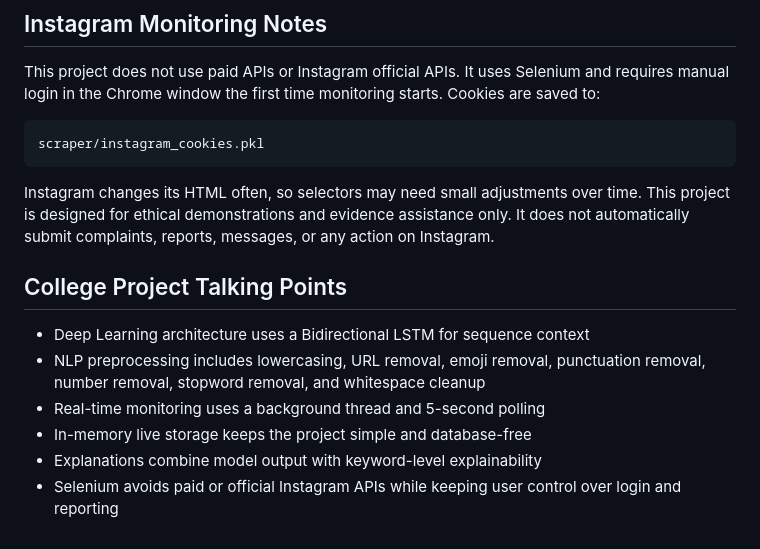
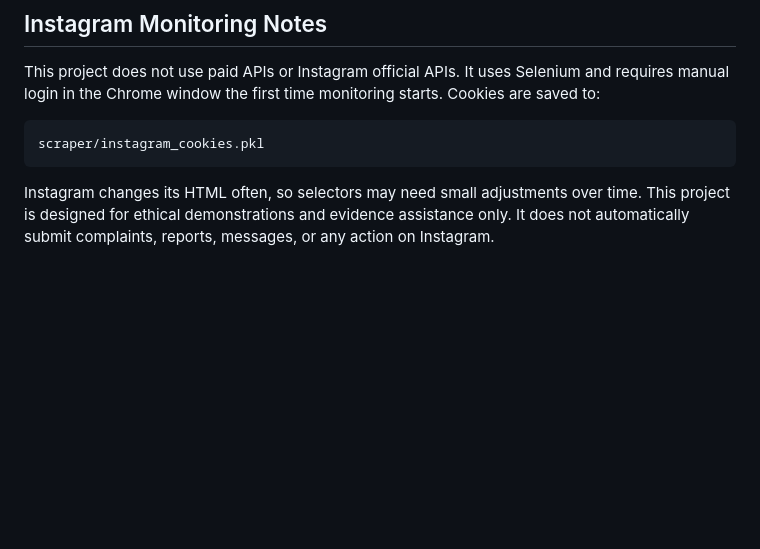
Before and after one commit to Navikaganesan/CYBERSHIELDAI, a Markdown page: CyberShieldAI/README.md, the part around the change. Drawn GitHub-style; blank space fills up the shorter version.

````diff
--- a/CyberShieldAI/README.md
+++ b/CyberShieldAI/README.md
@@ -212,12 +212,3 @@ scraper/instagram_cookies.pkl
 ```
 
 Instagram changes its HTML often, so selectors may need small adjustments over time. This project is designed for ethical demonstrations and evidence assistance only. It does not automatically submit complaints, reports, messages, or any action on Instagram.
-
-## College Project Talking Points
-
-- Deep Learning architecture uses a Bidirectional LSTM for sequence context
-- NLP preprocessing includes lowercasing, URL removal, emoji removal, punctuation removal, number removal, stopword removal, and whitespace cleanup
-- Real-time monitoring uses a background thread and 5-second polling
-- In-memory live storage keeps the project simple and database-free
-- Explanations combine model output with keyword-level explainability
-- Selenium avoids paid or official Instagram APIs while keeping user control over login and reporting
````
